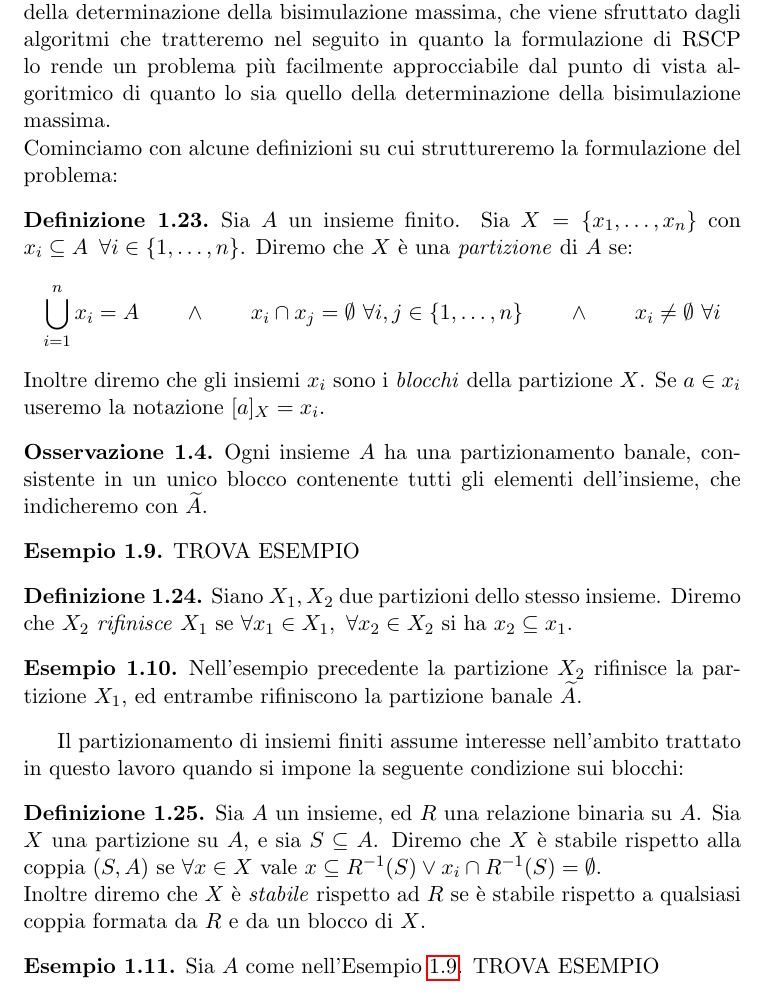
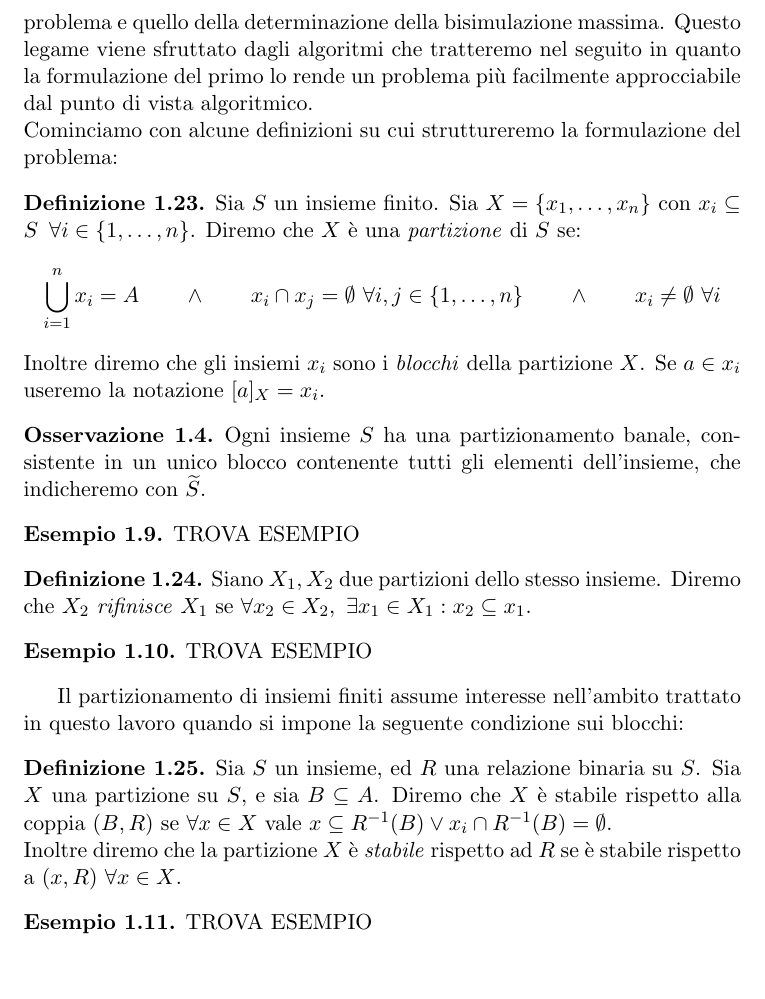
Before and after one commit to fandreuz/bsc-thesis, a LaTeX document (LaTex/document.tex, which reads LaTex/tex/sezione1/file.tex): part of page 15 of 34, cut so that both start at the same text. Compiled offline with pdfLaTeX.

Commit message:
fino a prima di 1.6

```diff
--- a/LaTex/tex/sezione1/file.tex
+++ b/LaTex/tex/sezione1/file.tex
@@ -552,14 +552,10 @@ Concludiamo la sezione con il seguente risultato, che stabilisce in modo univoco
 
 \subsection{Relational stable coarsest partition}
 \label{sec:rscp}
-In questa sezione introduciamo il concetto di \emph{RSCP} o \emph{Relational Stable Coarsest Partition} (\emph{partizione ``più rozza'' stabile rispetto ad una relazione}).
-Nel seguito del lavoro evidenzieremo il legame tra questo problema e quello della determinazione della bisimulazione massima, che viene sfruttato dagli algoritmi
-che tratteremo nel seguito in quanto la formulazione di RSCP lo rende un problema più facilmente approcciabile dal punto di vista algoritmico di quanto lo sia quello della determinazione della
-bisimulazione massima.\\
+In questa sezione introdurremo il concetto di \emph{RSCP} o \emph{Relational Stable Coarsest Partition}. Nel seguito del lavoro evidenzieremo il legame tra questo problema e quello della determinazione della bisimulazione massima. Questo legame viene sfruttato dagli algoritmi che tratteremo nel seguito in quanto la formulazione del primo lo rende un problema più facilmente approcciabile dal punto di vista algoritmico.\\
 Cominciamo con alcune definizioni su cui struttureremo la formulazione del problema:
 \begin{definition}
-    Sia $A$ un insieme finito. Sia $X = \{x_1, \dots, x_n\}$ con $x_i \subseteq A \,\,\,\forall i \in \{1,\dots,n\}$. Diremo che $X$ è una \emph{partizione}
-    di $A$ se:
+    Sia $S$ un insieme finito. Sia $X = \{x_1, \dots, x_n\}$ con $x_i \subseteq S \,\,\,\forall i \in \{1,\dots,n\}$. Diremo che $X$ è una \emph{partizione} di $S$ se:
     \begin{gather*}
         \bigcup_{i = 1}^n x_i = A \qquad \land \qquad x_i \cap x_j = \emptyset \,\,\forall i,j \in \{1,\dots,n\} \qquad \land \qquad x_i \neq \emptyset \,\,\forall i
     \end{gather*}
@@ -567,26 +563,26 @@ Cominciamo con alcune definizioni su cui struttureremo la formulazione del probl
 \end{definition}
 \begin{observation}
     \label{obs:part_banale}
-    Ogni insieme $A$ ha una partizionamento banale, consistente in un unico blocco contenente tutti gli elementi dell'insieme, che indicheremo con $\widetilde{A}$.
+    Ogni insieme $S$ ha una partizionamento banale, consistente in un unico blocco contenente tutti gli elementi dell'insieme, che indicheremo con $\widetilde{S}$.
 \end{observation}
 \begin{example}
     TROVA ESEMPIO
     \label{exa:set_partition}
 \end{example}
 \begin{definition}
-    Siano $X_1,X_2$ due partizioni dello stesso insieme. Diremo che $X_2$ \emph{rifinisce} $X_1$ se $\forall x_1 \in X_1, \,\,\forall x_2 \in X_2$ si ha $x_2 \subseteq x_1$.
+    Siano $X_1,X_2$ due partizioni dello stesso insieme. Diremo che $X_2$ \emph{rifinisce} $X_1$ se $\forall x_2 \in X_2, \,\,\exists x_1 \in X_1 : x_2 \subseteq x_1$.
 \end{definition}
 \begin{example}
-    Nell'esempio precedente la partizione $X_2$ rifinisce la partizione $X_1$, ed entrambe rifiniscono la partizione banale $\widetilde{A}$.
+    TROVA ESEMPIO
 \end{example}
 Il partizionamento di insiemi finiti assume interesse nell'ambito trattato in questo lavoro quando si impone la seguente condizione sui blocchi:
 \begin{definition}
-    Sia $A$ un insieme, ed $R$ una relazione binaria su $A$. Sia $X$ una partizione su $A$, e sia $S \subseteq A$. Diremo che $X$ è stabile rispetto alla coppia $(S,A)$ se $\forall x \in X$ vale $x \subseteq R^{-1}(S) \lor x_i \cap R^{-1}(S) = \emptyset$.\\
-    Inoltre diremo che $X$ è \emph{stabile} rispetto ad $R$ se è stabile rispetto a qualsiasi coppia formata da $R$ e da un blocco di $X$.
+    Sia $S$ un insieme, ed $R$ una relazione binaria su $S$. Sia $X$ una partizione su $S$, e sia $B \subseteq A$. Diremo che $X$ è stabile rispetto alla coppia $(B,R)$ se $\forall x \in X$ vale $x \subseteq R^{-1}(B) \lor x_i \cap R^{-1}(B) = \emptyset$.\\
+    Inoltre diremo che la partizione $X$ è \emph{stabile} rispetto ad $R$ se è stabile rispetto a $(x,R) \,\,\forall x \in X$.
 \end{definition}
 \begin{example}
     \label{exa:set_partition_stable}
-    Sia $A$ come nell'Esempio \ref{exa:set_partition}. TROVA ESEMPIO
+    TROVA ESEMPIO
 \end{example}
 In altre parole per ogni coppia di blocchi di una partizione stabile si hanno due alternative:
 \begin{itemize}
```
Also changed, not shown: LaTex/document.pdf, LaTex/tex/sezione1/file.tex (10 more changed lines).
